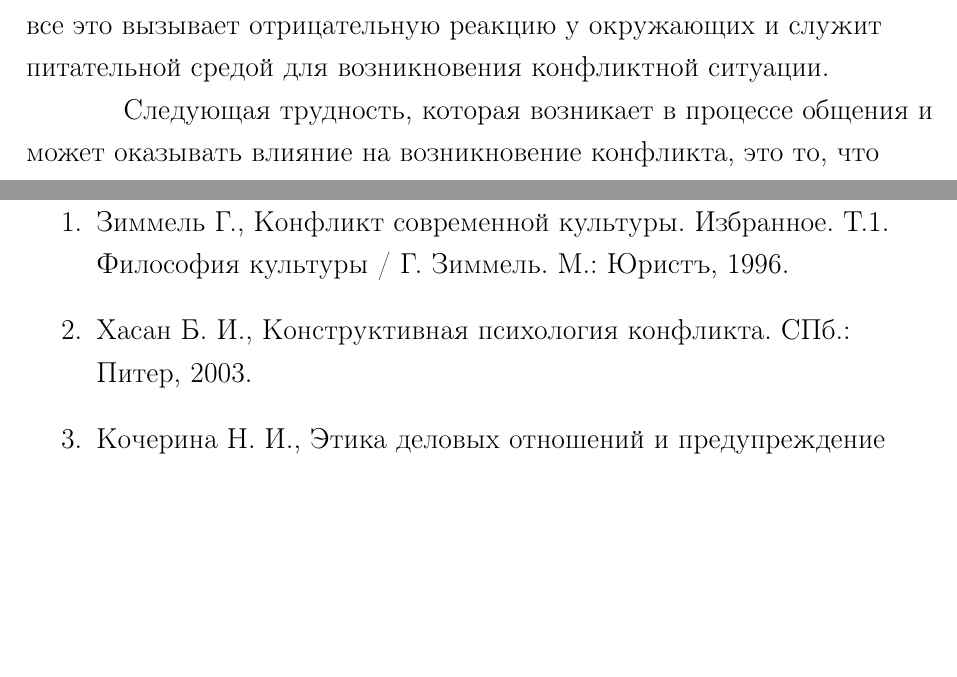
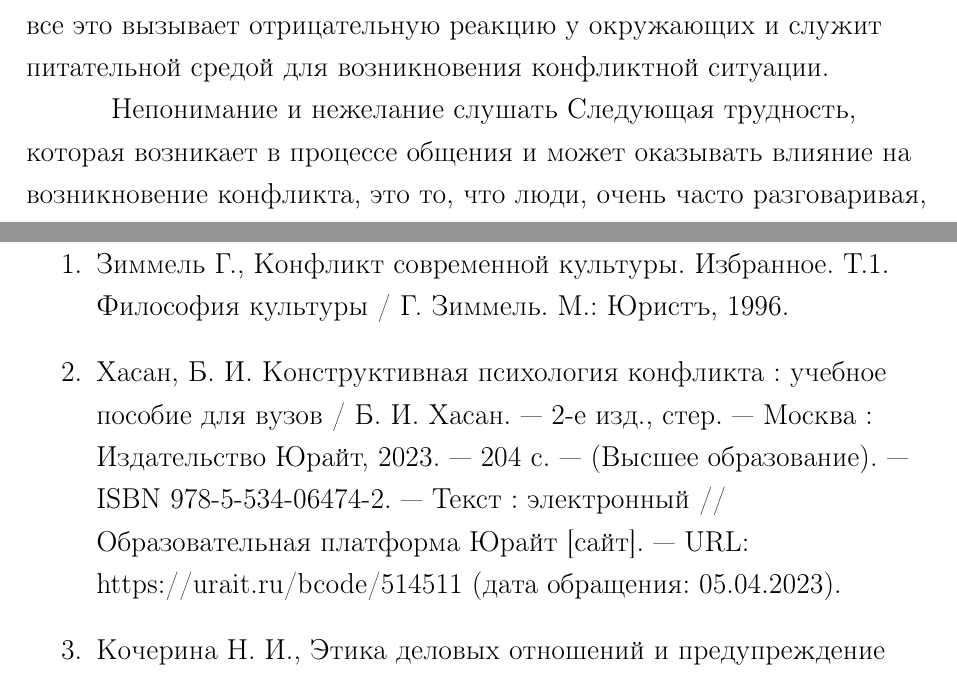
Before and after one commit to PatriotRossii/ethics_paper, a LaTeX document (sources/main.tex): two parts of pages 8 and 15 of 15, joined at a grey line, cut so that both start at the same text, the shorter picture padded with empty space. Compiled offline with pdfLaTeX; a LaTeX package or settings file that is missing is left out.

Commit message:
Update TeX sources

```diff
--- a/sources/main.tex
+++ b/sources/main.tex
@@ -184,4 +182,3 @@
 Также не следует интерпретировать высказывания или действия другой стороны в негативном плане, так как это вызывает отрицательные эмоции. Но на отрицательные эмоции в свой адрес мы испытываем раздражение и у нас возникает желание компенсировать свой психологический проигрыш, ответив обидой на обиду. При этом ответ должен быть не слабее, и для уверенности он делается с "запасом". Снисходительное отношение, категоричность, подшучивание, напоминание о какой-то проигранной ситуации и т.п. — все это вызывает отрицательную реакцию у окружающих и служит питательной средой для возникновения конфликтной ситуации.
 
-\hfill
-Следующая трудность, которая возникает в процессе общения и может оказывать влияние на возникновение конфликта, это то, что люди, очень часто разговаривая, не понимают друг друга. Даже если вы говорите ясно и прямо, вас могут не услышать. Как часто вам кажется, что люди не обращают внимание на ваши слова. Столь же часто и вы не в состоянии повторить то, что они сказали, так как в этот момент можете быть заняты обдумыванием контраргумента и т.п. Кроме того то, что говорит один, другой может не так понять. Все это вместе взятое и создает предпосылки к конфликту и трудности в управлении им.
+\textbf{Непонимание и нежелание слушать} Следующая трудность, которая возникает в процессе общения и может оказывать влияние на возникновение конфликта, это то, что люди, очень часто разговаривая, не понимают друг друга. Даже если вы говорите ясно и прямо, вас могут не услышать. Как часто вам кажется, что люди не обращают внимание на ваши слова. Столь же часто и вы не в состоянии повторить то, что они сказали, так как в этот момент можете быть заняты обдумыванием контраргумента и т.п. Кроме того то, что говорит один, другой может не так понять. Все это вместе взятое и создает предпосылки к конфликту и трудности в управлении им.
@@ -280,7 +283,7 @@
 
 \begin{enumerate}
     \item Зиммель Г., Конфликт современной культуры. Избранное. Т.1. Философия культуры / Г. Зиммель. М.: Юристъ, 1996.
-    \item Хасан Б. И., Конструктивная психология конфликта. СПб.: Питер, 2003.
+    \item  Хасан, Б. И.  Конструктивная психология конфликта : учебное пособие для вузов / Б. И. Хасан. — 2-е изд., стер. — Москва : Издательство Юрайт, 2023. — 204 с. — (Высшее образование). — ISBN 978-5-534-06474-2. — Текст : электронный // Образовательная платформа Юрайт [сайт]. — URL: https://urait.ru/bcode/514511 (дата обращения: 05.04.2023).
     \item Кочерина Н. И., Этика деловых отношений и предупреждение конфликтов / Н.И. Кочерина // Труд и социальные отношения. 2010. №10. С. 20-24.
     \item Шеламова Г. М., Деловая культура и психология общения / Г. М, Шеламова. – М. : Издательский центр «Академия», 2009. – 192 с. – ISBN 978-5-7695-6466-6.
     \item  Дорошенко В. Ю., Психология и этика делового общения / В. Ю. Дорошенко, Зотова Л. И., Лавриненко В. Н. – Москва : Культура и спорт, ЮНИТИ, 1997. – 279 с. – ISBN 5-85178-046-0.
```
Also changed, not shown: sources/main.tex (12 more changed lines).
